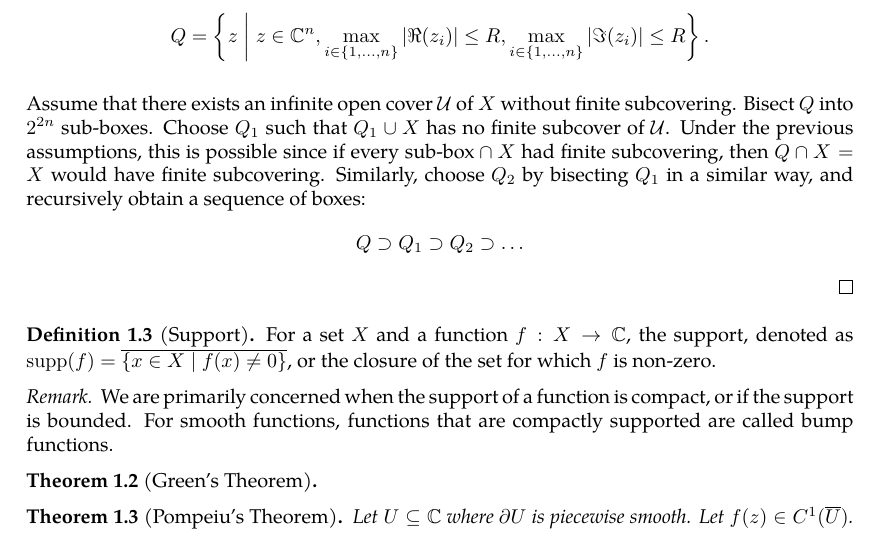
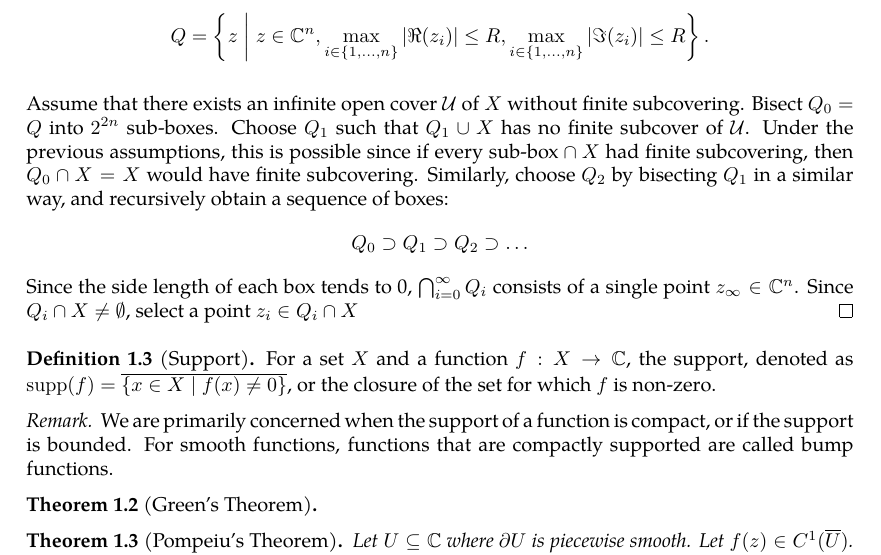
Before and after one commit to slipperking/complex-analysis-latex, a LaTeX document (main.tex): part of page 2 of 2, cut so that both start at the same text. Compiled offline with pdfLaTeX.

Commit message:
overleaf_to_git (Fri May 16 22:00:17 2025 -0700): update main.tex from r599 to r614

```diff
--- a/main.tex
+++ b/main.tex
@@ -81,8 +81,9 @@ For a set $X\in\mathbb{C}^n$, define the closure of $X$, or $\overline{X}$ to be
 
     We then prove the converse. By the assumption that \(X\) is bounded, \(\exists R>0\) such that the $X$ is contained within the closed box \[Q=\left\{z\;\middle|\; z\in\mathbb{C}^n, \max_{i\in\{1,\ldots,n\}}\left|\Re(z_i)\right|\le R,\max_{i\in\{1,\ldots,n\}}\left|\Im(z_i)\right|\le R\right\}.\]
 
-    Assume that there exists an infinite open cover \(\mathcal{U}\) of \(X\) without finite subcovering. Bisect $Q$ into $2^{2n}$ sub-boxes. Choose $Q_1$ such that $Q_1\cup X$ has no finite subcover of $\mathcal{U}$. Under the previous assumptions, this is possible since if every $\text{sub-box}\cap X$ had finite subcovering, then $Q\cap X=X$ would have finite subcovering. Similarly, choose $Q_2$ by bisecting $Q_1$ in a similar way, and recursively obtain a sequence of boxes:
-    \[Q\supset Q_1\supset Q_2\supset\ldots\]
+    Assume that there exists an infinite open cover \(\mathcal{U}\) of \(X\) without finite subcovering. Bisect $Q_0=Q$ into $2^{2n}$ sub-boxes. Choose $Q_1$ such that $Q_1\cup X$ has no finite subcover of $\mathcal{U}$. Under the previous assumptions, this is possible since if every $\text{sub-box}\cap X$ had finite subcovering, then $Q_0\cap X=X$ would have finite subcovering. Similarly, choose $Q_2$ by bisecting $Q_1$ in a similar way, and recursively obtain a sequence of boxes:
+    \[Q_0\supset Q_1\supset Q_2\supset\ldots\]
+    Since the side length of each box tends to 0, \(\bigcap_{i=0}^\infty Q_i\) consists of a single point $z_{\infty}\in\mathbb{C}^n$. Since $Q_i\cap X\neq\emptyset$, select a point \(z_{i}\in Q_i\cap X\)
 \end{proof}
 \begin{definition}[Support]\label{def:support}
     For a set $X$ and a function $f:X\to\mathbb{C}$, the support, denoted as \(\supp(f)=\overline{\{x\in X\mid f(x)\neq 0\}}\), or the closure of the set for which $f$ is non-zero.
```
